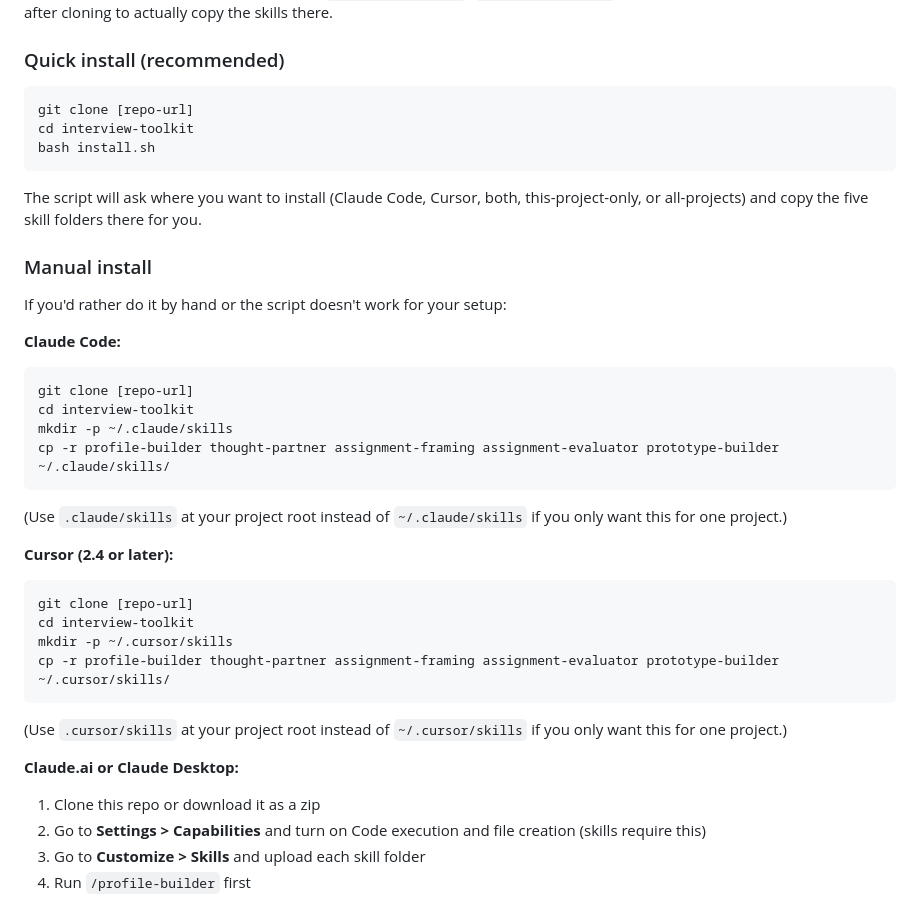
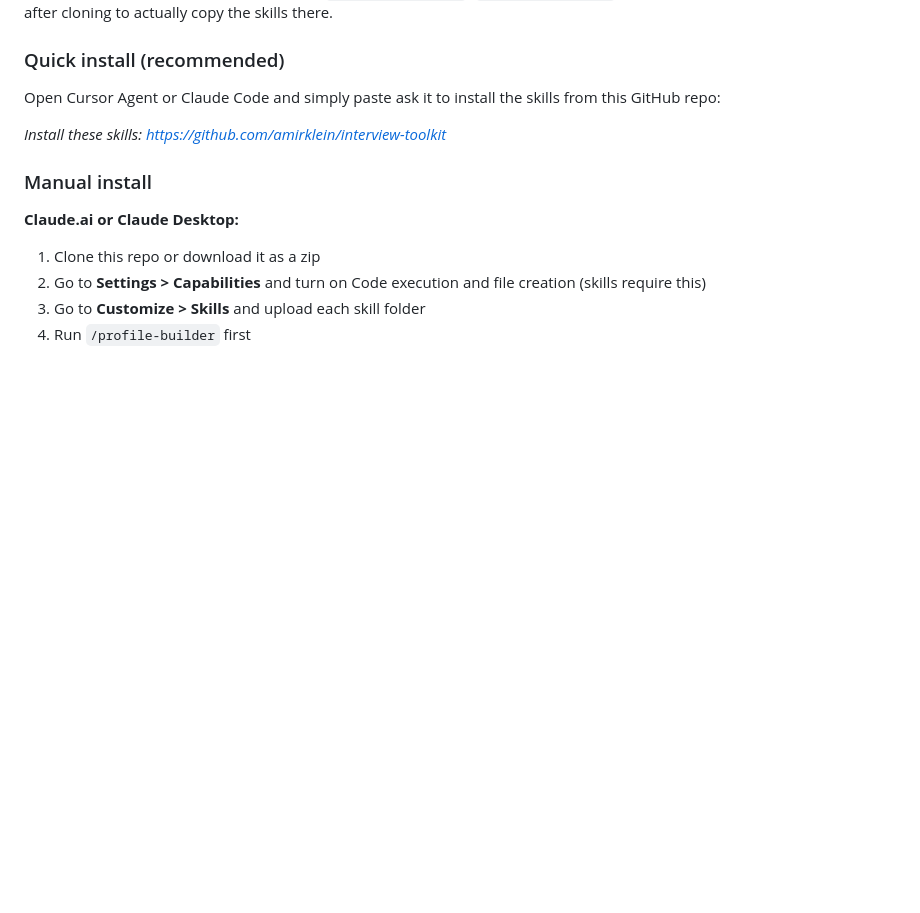
Before and after one commit to amirklein/interview-toolkit, a Markdown page: README.md, the part around the change. GitHub-like rendering; blank space fills up the shorter version.

````diff
--- a/README.md
+++ b/README.md
@@ -22,35 +22,11 @@ These are built using the open [Agent Skills](https://agentskills.io) format —
 
 ### Quick install (recommended)
 
-```bash
-git clone [repo-url]
-cd interview-toolkit
-bash install.sh
-```
+Open Cursor Agent or Claude Code and simply paste ask it to install the skills from this GitHub repo:
 
-The script will ask where you want to install (Claude Code, Cursor, both, this-project-only, or all-projects) and copy the five skill folders there for you.
+_Install these skills: https://github.com/amirklein/interview-toolkit_
 
 ### Manual install
-
-If you'd rather do it by hand or the script doesn't work for your setup:
-
-**Claude Code:**
-```bash
-git clone [repo-url]
-cd interview-toolkit
-mkdir -p ~/.claude/skills
-cp -r profile-builder thought-partner assignment-framing assignment-evaluator prototype-builder ~/.claude/skills/
-```
-(Use `.claude/skills` at your project root instead of `~/.claude/skills` if you only want this for one project.)
-
-**Cursor (2.4 or later):**
-```bash
-git clone [repo-url]
-cd interview-toolkit
-mkdir -p ~/.cursor/skills
-cp -r profile-builder thought-partner assignment-framing assignment-evaluator prototype-builder ~/.cursor/skills/
-```
-(Use `.cursor/skills` at your project root instead of `~/.cursor/skills` if you only want this for one project.)
 
 **Claude.ai or Claude Desktop:**
 1. Clone this repo or download it as a zip
````
